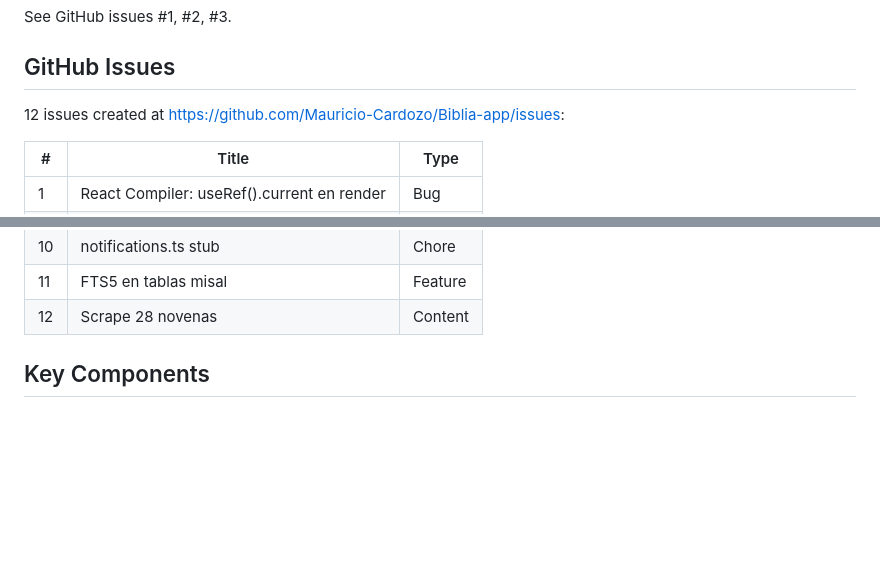
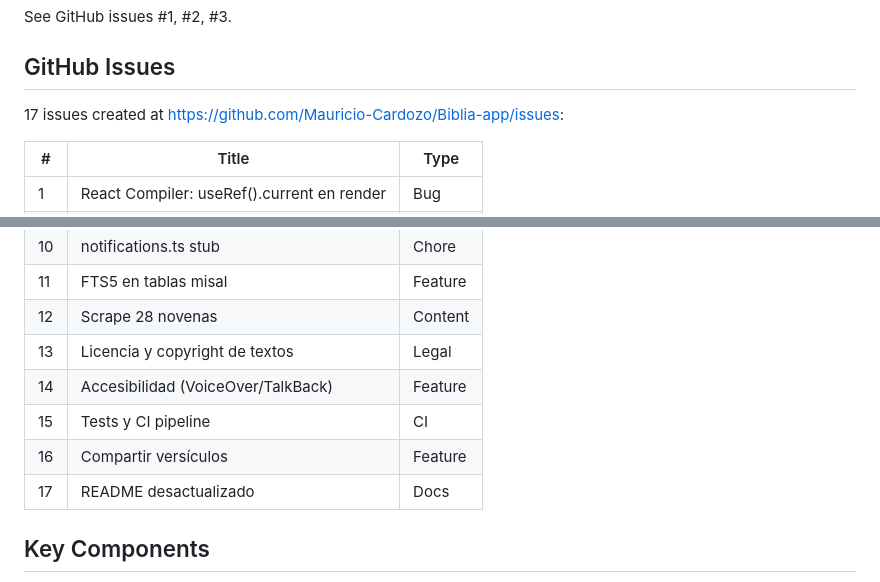
Before and after one commit to Mauricio-Cardozo/Biblia-app, a Markdown page: AGENTS.md, 2 parts joined by grey strips. Drawn GitHub-style; blank space fills up the shorter version.

Commit message:
docs: add 5 new GitHub issues (legal, CI, a11y, share, readme)

```diff
--- a/AGENTS.md
+++ b/AGENTS.md
@@ -131,7 +131,7 @@ See GitHub issues #1, #2, #3.
 
 ## GitHub Issues
 
-12 issues created at https://github.com/Mauricio-Cardozo/Biblia-app/issues:
+17 issues created at https://github.com/Mauricio-Cardozo/Biblia-app/issues:
 
 | # | Title | Type |
 |---|-------|------|
@@ -147,6 +147,11 @@ See GitHub issues #1, #2, #3.
 | 10 | notifications.ts stub | Chore |
 | 11 | FTS5 en tablas misal | Feature |
 | 12 | Scrape 28 novenas | Content |
+| 13 | Licencia y copyright de textos | Legal |
+| 14 | Accesibilidad (VoiceOver/TalkBack) | Feature |
+| 15 | Tests y CI pipeline | CI |
+| 16 | Compartir versículos | Feature |
+| 17 | README desactualizado | Docs |
 
 ## Key Components
 
```
